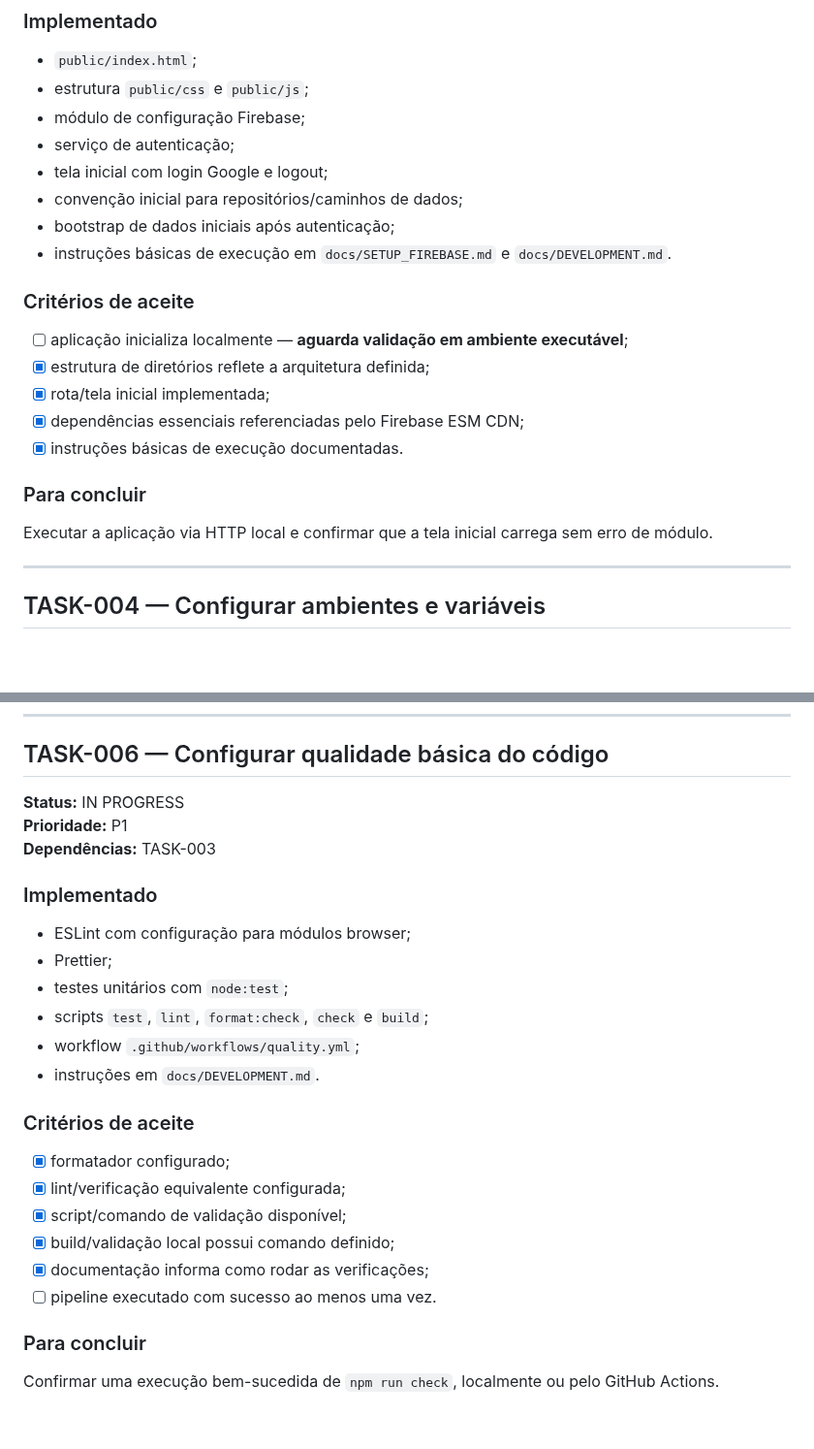
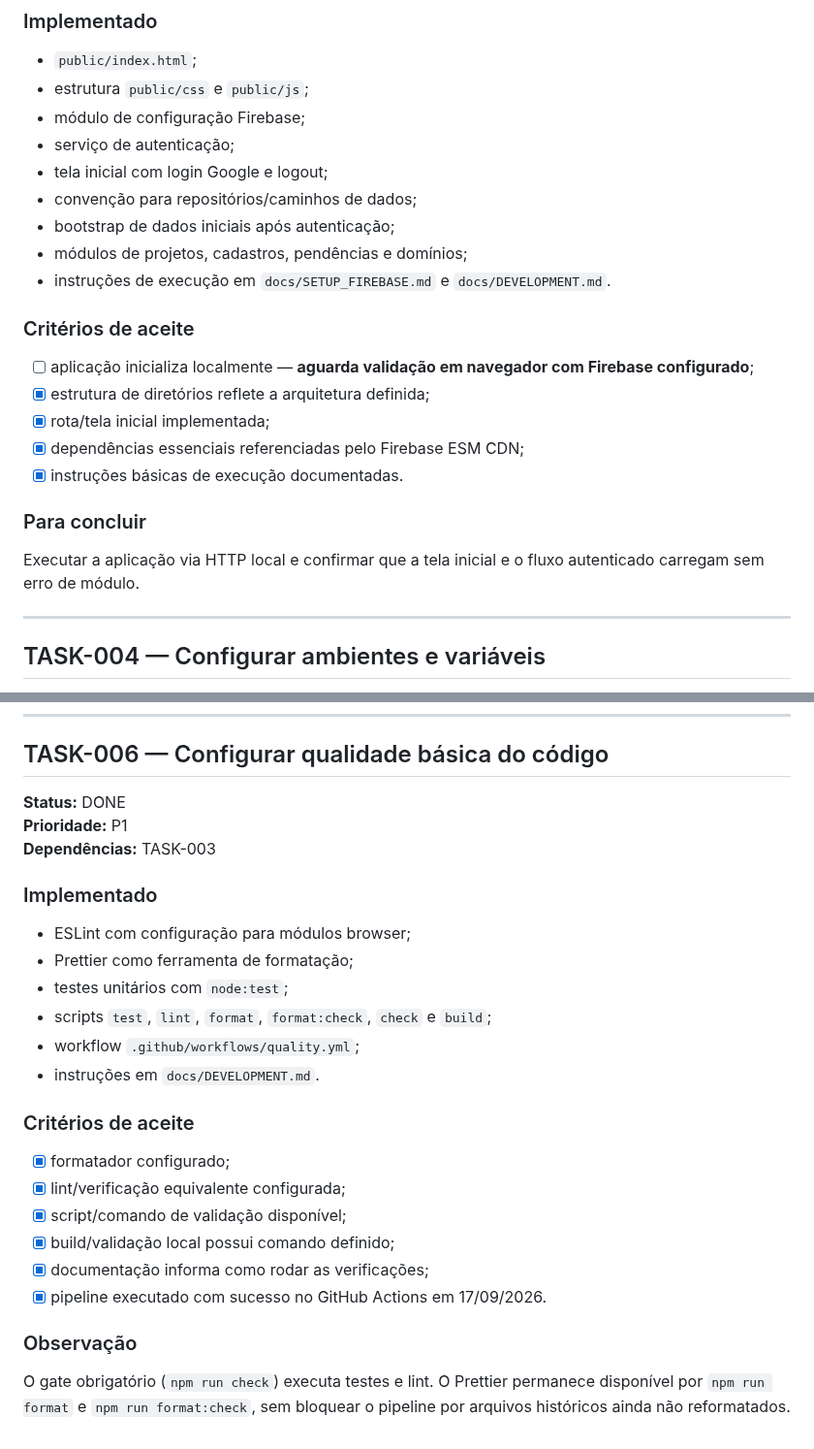
Before and after one commit to abnereslava/eslavahub, a Markdown page: docs/tasks/00-fundacao.md, 2 parts joined by grey strips. Shown at 97% size. Drawn GitHub-style; blank space fills up the shorter version.

Commit message:
docs: complete basic quality task after successful CI

```diff
--- a/docs/tasks/00-fundacao.md
+++ b/docs/tasks/00-fundacao.md
@@ -64,12 +64,13 @@ Estas tasks definem a base técnica do EslavaHub. As decisões concluídas estã
 - módulo de configuração Firebase;
 - serviço de autenticação;
 - tela inicial com login Google e logout;
-- convenção inicial para repositórios/caminhos de dados;
+- convenção para repositórios/caminhos de dados;
 - bootstrap de dados iniciais após autenticação;
-- instruções básicas de execução em `docs/SETUP_FIREBASE.md` e `docs/DEVELOPMENT.md`.
+- módulos de projetos, cadastros, pendências e domínios;
+- instruções de execução em `docs/SETUP_FIREBASE.md` e `docs/DEVELOPMENT.md`.
 
 ### Critérios de aceite
-- [ ] aplicação inicializa localmente — **aguarda validação em ambiente executável**;
+- [ ] aplicação inicializa localmente — **aguarda validação em navegador com Firebase configurado**;
 - [x] estrutura de diretórios reflete a arquitetura definida;
 - [x] rota/tela inicial implementada;
 - [x] dependências essenciais referenciadas pelo Firebase ESM CDN;
@@ -77,7 +78,7 @@ Estas tasks definem a base técnica do EslavaHub. As decisões concluídas estã
 
 ### Para concluir
 
-Executar a aplicação via HTTP local e confirmar que a tela inicial carrega sem erro de módulo.
+Executar a aplicação via HTTP local e confirmar que a tela inicial e o fluxo autenticado carregam sem erro de módulo.
 
 ---
 
@@ -136,16 +137,16 @@ No frontend, integrações Firebase ficam em `config`, `services` e `repositorie
 
 ## TASK-006 — Configurar qualidade básica do código
 
-**Status:** IN PROGRESS
+**Status:** DONE
 **Prioridade:** P1
 **Dependências:** TASK-003
 
 ### Implementado
 
 - ESLint com configuração para módulos browser;
-- Prettier;
+- Prettier como ferramenta de formatação;
 - testes unitários com `node:test`;
-- scripts `test`, `lint`, `format:check`, `check` e `build`;
+- scripts `test`, `lint`, `format`, `format:check`, `check` e `build`;
 - workflow `.github/workflows/quality.yml`;
 - instruções em `docs/DEVELOPMENT.md`.
 
@@ -155,8 +156,8 @@ No frontend, integrações Firebase ficam em `config`, `services` e `repositorie
 - [x] script/comando de validação disponível;
 - [x] build/validação local possui comando definido;
 - [x] documentação informa como rodar as verificações;
-- [ ] pipeline executado com sucesso ao menos uma vez.
+- [x] pipeline executado com sucesso no GitHub Actions em 17/09/2026.
 
-### Para concluir
+### Observação
 
-Confirmar uma execução bem-sucedida de `npm run check`, localmente ou pelo GitHub Actions.
+O gate obrigatório (`npm run check`) executa testes e lint. O Prettier permanece disponível por `npm run format` e `npm run format:check`, sem bloquear o pipeline por arquivos históricos ainda não reformatados.
```
